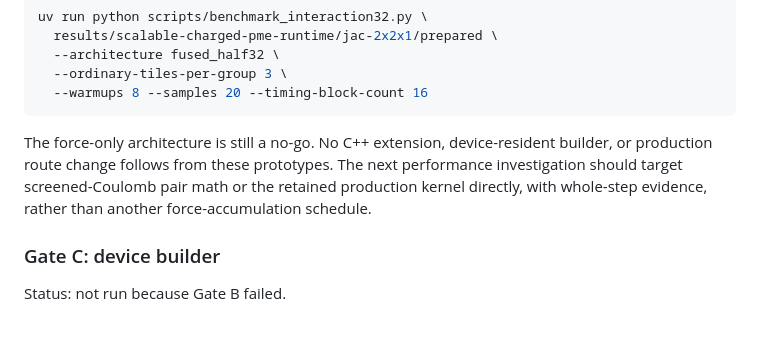
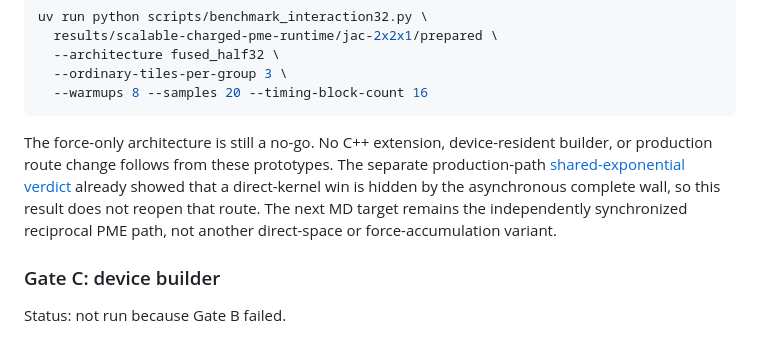
Before and after one commit to appautomaton/mlx-atomistic, a Markdown page: docs/metal-interaction-engine.md, the part around the change. Drawn GitHub-style.

Commit message:
Clarify next Metal optimization target

````diff
--- a/docs/metal-interaction-engine.md
+++ b/docs/metal-interaction-engine.md
@@ -499,10 +499,13 @@ uv run python scripts/benchmark_interaction32.py \
 ```
 
 The force-only architecture is still a no-go.  No C++ extension, device-resident
-builder, or production route change follows from these prototypes.  The next
-performance investigation should target screened-Coulomb pair math or the
-retained production kernel directly, with whole-step evidence, rather than
-another force-accumulation schedule.
+builder, or production route change follows from these prototypes.  The
+separate production-path
+[shared-exponential verdict](./benchmarks/md-erfcx-shared-exponential-verdict-m5max.md)
+already showed that a direct-kernel win is hidden by the asynchronous complete
+wall, so this result does not reopen that route.  The next MD target remains the
+independently synchronized reciprocal PME path, not another direct-space or
+force-accumulation variant.
 
 ### Gate C: device builder
 
````
